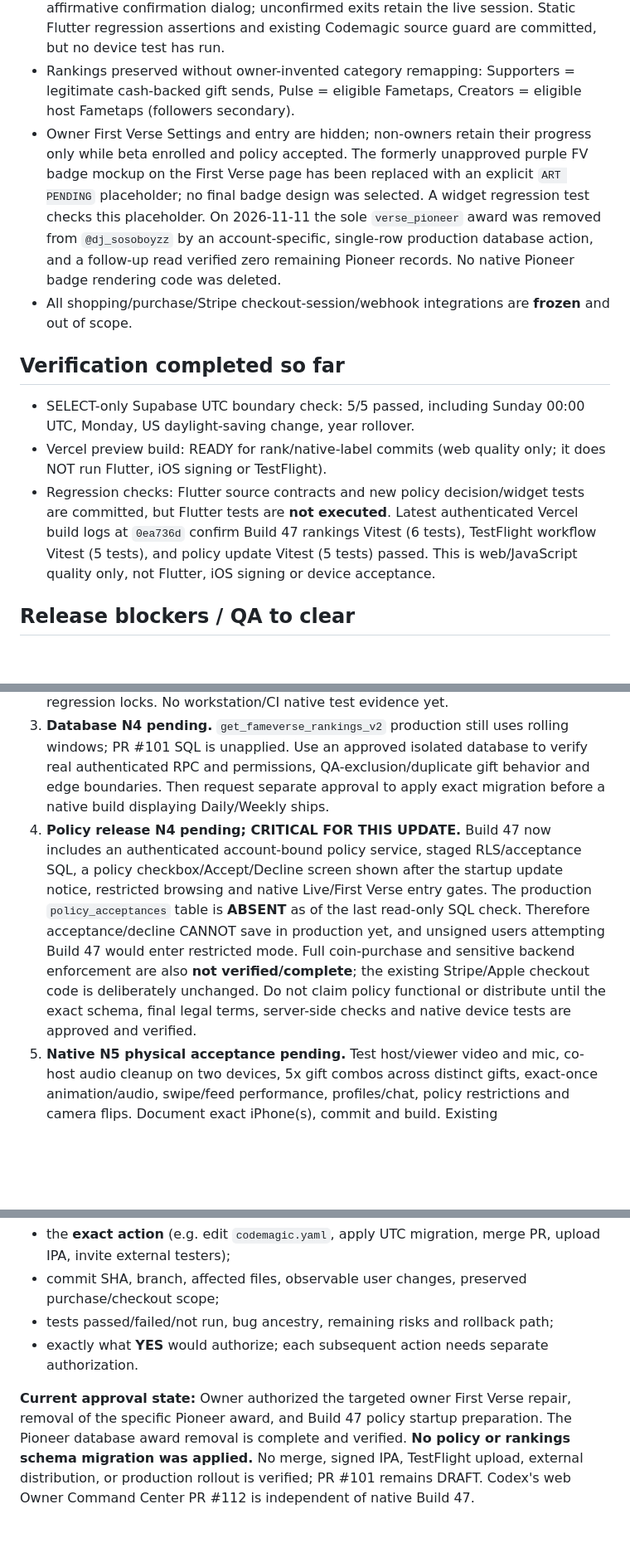
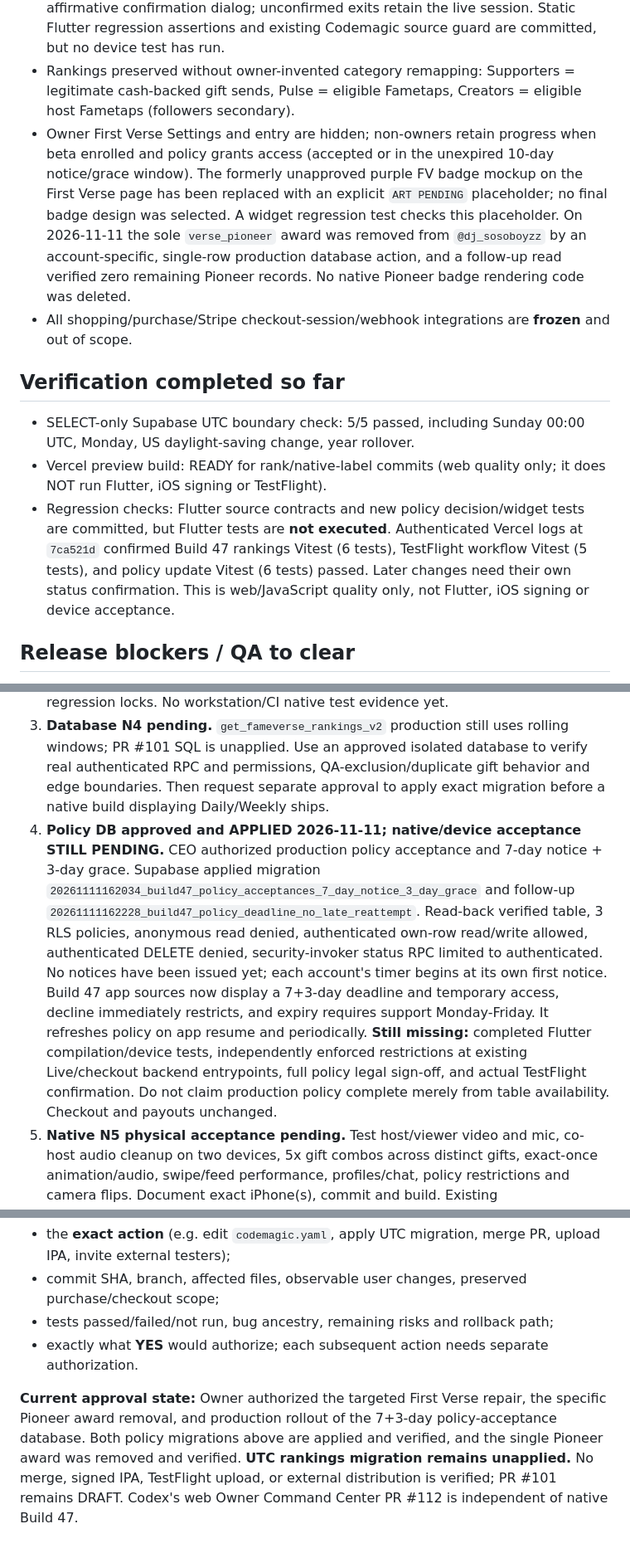
Before and after one commit to Lilmun02/Fameverse-Live-, a Markdown page: docs/BUILD47_RELEASE_CANDIDATE_GATE.md, 3 parts joined by grey strips. Shown at 83% size. GitHub-like rendering; blank space fills up the shorter version.

Commit message:
docs(build47): record verified production policy rollout and 7+3-day limitations

```diff
--- a/docs/BUILD47_RELEASE_CANDIDATE_GATE.md
+++ b/docs/BUILD47_RELEASE_CANDIDATE_GATE.md
@@ -9,21 +9,21 @@
 - Native Fameboard display now calls legacy parameter values `24h`/`7d` but labels them Daily/Weekly, awaiting the paired UTC migration.
 - Native host End Live button and hardware/system back route now require an affirmative confirmation dialog; unconfirmed exits retain the live session. Static Flutter regression assertions and existing Codemagic source guard are committed, but no device test has run.
 - Rankings preserved without owner-invented category remapping: Supporters = legitimate cash-backed gift sends, Pulse = eligible Fametaps, Creators = eligible host Fametaps (followers secondary).
-- Owner First Verse Settings and entry are hidden; non-owners retain their progress only while beta enrolled and policy accepted. The formerly unapproved purple FV badge mockup on the First Verse page has been replaced with an explicit `ART PENDING` placeholder; no final badge design was selected. A widget regression test checks this placeholder. On 2026-11-11 the sole `verse_pioneer` award was removed from `@dj_sosoboyzz` by an account-specific, single-row production database action, and a follow-up read verified zero remaining Pioneer records. No native Pioneer badge rendering code was deleted.
+- Owner First Verse Settings and entry are hidden; non-owners retain progress when beta enrolled and policy grants access (accepted or in the unexpired 10-day notice/grace window). The formerly unapproved purple FV badge mockup on the First Verse page has been replaced with an explicit `ART PENDING` placeholder; no final badge design was selected. A widget regression test checks this placeholder. On 2026-11-11 the sole `verse_pioneer` award was removed from `@dj_sosoboyzz` by an account-specific, single-row production database action, and a follow-up read verified zero remaining Pioneer records. No native Pioneer badge rendering code was deleted.
 - All shopping/purchase/Stripe checkout-session/webhook integrations are **frozen** and out of scope.
 
 ## Verification completed so far
 
 - SELECT-only Supabase UTC boundary check: 5/5 passed, including Sunday 00:00 UTC, Monday, US daylight-saving change, year rollover.
 - Vercel preview build: READY for rank/native-label commits (web quality only; it does NOT run Flutter, iOS signing or TestFlight).
-- Regression checks: Flutter source contracts and new policy decision/widget tests are committed, but Flutter tests are **not executed**. Latest authenticated Vercel build logs at `0ea736d` confirm Build 47 rankings Vitest (6 tests), TestFlight workflow Vitest (5 tests), and policy update Vitest (5 tests) passed. This is web/JavaScript quality only, not Flutter, iOS signing or device acceptance.
+- Regression checks: Flutter source contracts and new policy decision/widget tests are committed, but Flutter tests are **not executed**. Authenticated Vercel logs at `7ca521d` confirmed Build 47 rankings Vitest (6 tests), TestFlight workflow Vitest (5 tests), and policy update Vitest (6 tests) passed. Later changes need their own status confirmation. This is web/JavaScript quality only, not Flutter, iOS signing or device acceptance.
 
 ## Release blockers / QA to clear
 
 1. **TestFlight Build 47 workflow metadata repaired; native CI unrun.** Owner-approved `codemagic.yaml` change keeps the existing native-testflight signing, bundle ID `com.fameverse.live`, App Store Connect publishing and source-SHA gate, sets `FAMEVERSE_BUILD_FAMILY: "47"`, includes `--dart-define="FAMEVERSE_BUILD_FAMILY=47"`, emits `build47_source_identity.txt`, and adds source-only checks for Top 100 and UTC labels. The pre-existing payment/payout source guard lines remain unchanged. **No Codemagic/TestFlight run was started** and no signed IPA receipt has been verified. A manual build/upload requires separate CEO authorization.
 2. **Native N1/N2/N3 not yet verified for this exact source.** Run existing Flutter format, analyzer, all Flutter tests, native contract checker, unsigned iOS + Android preflights on the exact candidate commit; fix failures on an isolated branch and add regression locks. No workstation/CI native test evidence yet.
 3. **Database N4 pending.** `get_fameverse_rankings_v2` production still uses rolling windows; PR #101 SQL is unapplied. Use an approved isolated database to verify real authenticated RPC and permissions, QA-exclusion/duplicate gift behavior and edge boundaries. Then request separate approval to apply exact migration before a native build displaying Daily/Weekly ships.
-4. **Policy release N4 pending; CRITICAL FOR THIS UPDATE.** Build 47 now includes an authenticated account-bound policy service, staged RLS/acceptance SQL, a policy checkbox/Accept/Decline screen shown after the startup update notice, restricted browsing and native Live/First Verse entry gates. The production `policy_acceptances` table is **ABSENT** as of the last read-only SQL check. Therefore acceptance/decline CANNOT save in production yet, and unsigned users attempting Build 47 would enter restricted mode. Full coin-purchase and sensitive backend enforcement are also **not verified/complete**; the existing Stripe/Apple checkout code is deliberately unchanged. Do not claim policy functional or distribute until the exact schema, final legal terms, server-side checks and native device tests are approved and verified.
+4. **Policy DB approved and APPLIED 2026-11-11; native/device acceptance STILL PENDING.** CEO authorized production policy acceptance and 7-day notice + 3-day grace. Supabase applied migration `20261111162034_build47_policy_acceptances_7_day_notice_3_day_grace` and follow-up `20261111162228_build47_policy_deadline_no_late_reattempt`. Read-back verified table, 3 RLS policies, anonymous read denied, authenticated own-row read/write allowed, authenticated DELETE denied, security-invoker status RPC limited to authenticated. No notices have been issued yet; each account's timer begins at its own first notice. Build 47 app sources now display a 7+3-day deadline and temporary access, decline immediately restricts, and expiry requires support Monday-Friday. It refreshes policy on app resume and periodically. **Still missing:** completed Flutter compilation/device tests, independently enforced restrictions at existing Live/checkout backend entrypoints, full policy legal sign-off, and actual TestFlight confirmation. Do not claim production policy complete merely from table availability. Checkout and payouts unchanged.
 5. **Native N5 physical acceptance pending.** Test host/viewer video and mic, co-host audio cleanup on two devices, 5x gift combos across distinct gifts, exact-once animation/audio, swipe/feed performance, profiles/chat, policy restrictions and camera flips. Document exact iPhone(s), commit and build. Existing `docs/PHYSICAL_ACCEPTANCE.json` has co-host checks pending; do not mark passed without real receipts.
 6. **Release N6/N7 pending.** Unique Build 47 number, signed IPA, upload to existing TestFlight, Apple processing/review, regression hold and rollback build must be verified. No claim of App Store availability until Apple confirms it.
 
@@ -35,4 +35,4 @@ Before requesting approval, provide:
 - tests passed/failed/not run, bug ancestry, remaining risks and rollback path;
 - exactly what **YES** would authorize; each subsequent action needs separate authorization.
 
-**Current approval state:** Owner authorized the targeted owner First Verse repair, removal of the specific Pioneer award, and Build 47 policy startup preparation. The Pioneer database award removal is complete and verified. **No policy or rankings schema migration was applied.** No merge, signed IPA, TestFlight upload, external distribution, or production rollout is verified; PR #101 remains DRAFT. Codex's web Owner Command Center PR #112 is independent of native Build 47.
+**Current approval state:** Owner authorized the targeted First Verse repair, the specific Pioneer award removal, and production rollout of the 7+3-day policy-acceptance database. Both policy migrations above are applied and verified, and the single Pioneer award was removed and verified. **UTC rankings migration remains unapplied.** No merge, signed IPA, TestFlight upload, or external distribution is verified; PR #101 remains DRAFT. Codex's web Owner Command Center PR #112 is independent of native Build 47.
```
